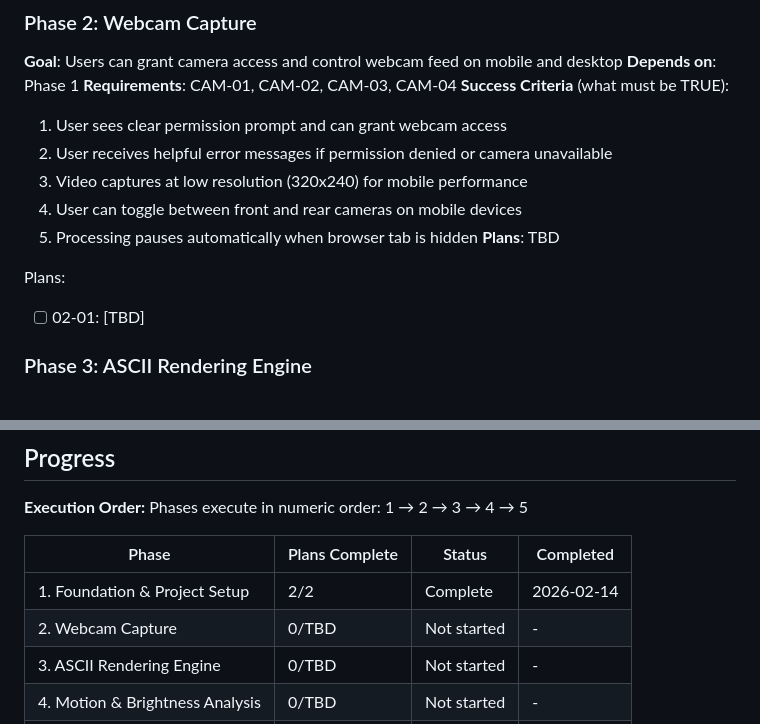
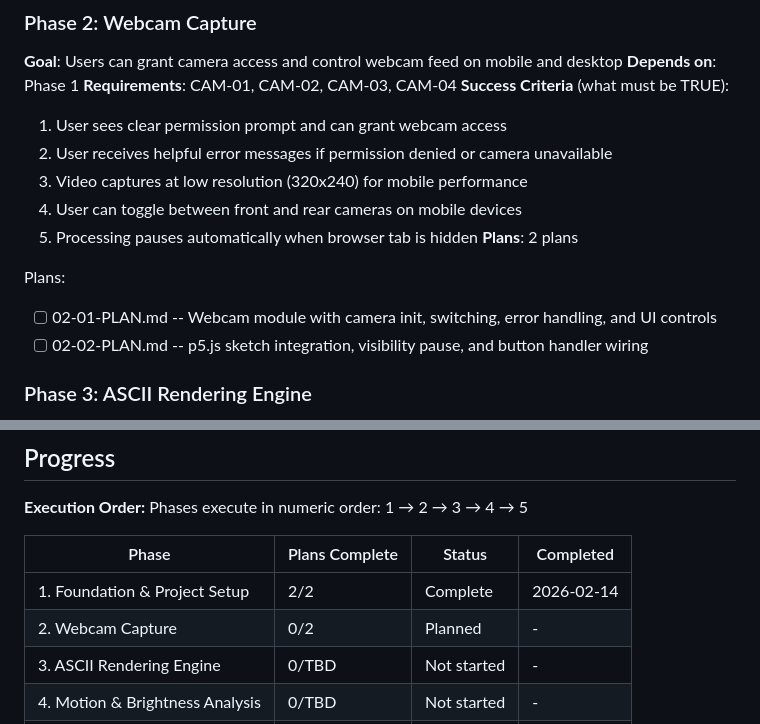
Before and after one commit to beausterling/ASCII-Cam, a Markdown page: .planning/ROADMAP.md, 2 parts joined by grey strips. GitHub-like rendering.

Commit message:
docs(02-webcam-capture): create phase plan

```diff
--- a/.planning/ROADMAP.md
+++ b/.planning/ROADMAP.md
@@ -51,11 +51,12 @@ Plans:
 3. Video captures at low resolution (320x240) for mobile performance
 4. User can toggle between front and rear cameras on mobile devices
 5. Processing pauses automatically when browser tab is hidden
-   **Plans**: TBD
+   **Plans**: 2 plans
 
 Plans:
 
-- [ ] 02-01: [TBD]
+- [ ] 02-01-PLAN.md -- Webcam module with camera init, switching, error handling, and UI controls
+- [ ] 02-02-PLAN.md -- p5.js sketch integration, visibility pause, and button handler wiring
 
 ### Phase 3: ASCII Rendering Engine
 
@@ -119,7 +120,7 @@ Phases execute in numeric order: 1 → 2 → 3 → 4 → 5
 | Phase                           | Plans Complete | Status      | Completed |
 | ------------------------------- | -------------- | ----------- | --------- |
 | 1. Foundation & Project Setup   | 2/2            | Complete    | 2026-02-14 |
-| 2. Webcam Capture               | 0/TBD          | Not started | -         |
+| 2. Webcam Capture               | 0/2            | Planned     | -         |
 | 3. ASCII Rendering Engine       | 0/TBD          | Not started | -         |
 | 4. Motion & Brightness Analysis | 0/TBD          | Not started | -         |
 | 5. UI & Layout Polish           | 0/TBD          | Not started | -         |
```
Also changed, not shown: 2 other files.
